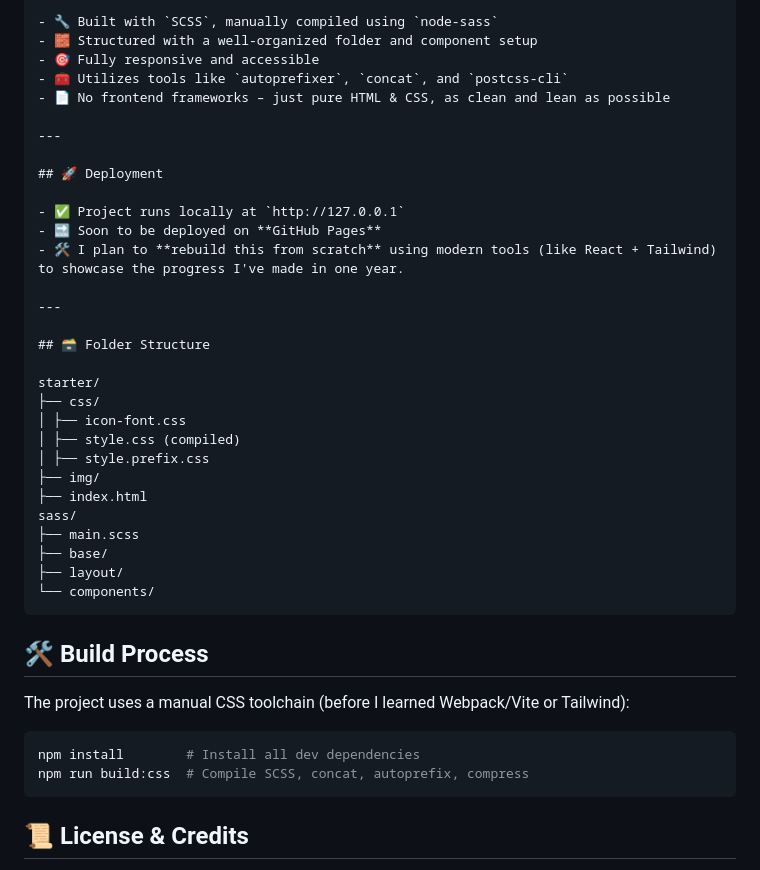
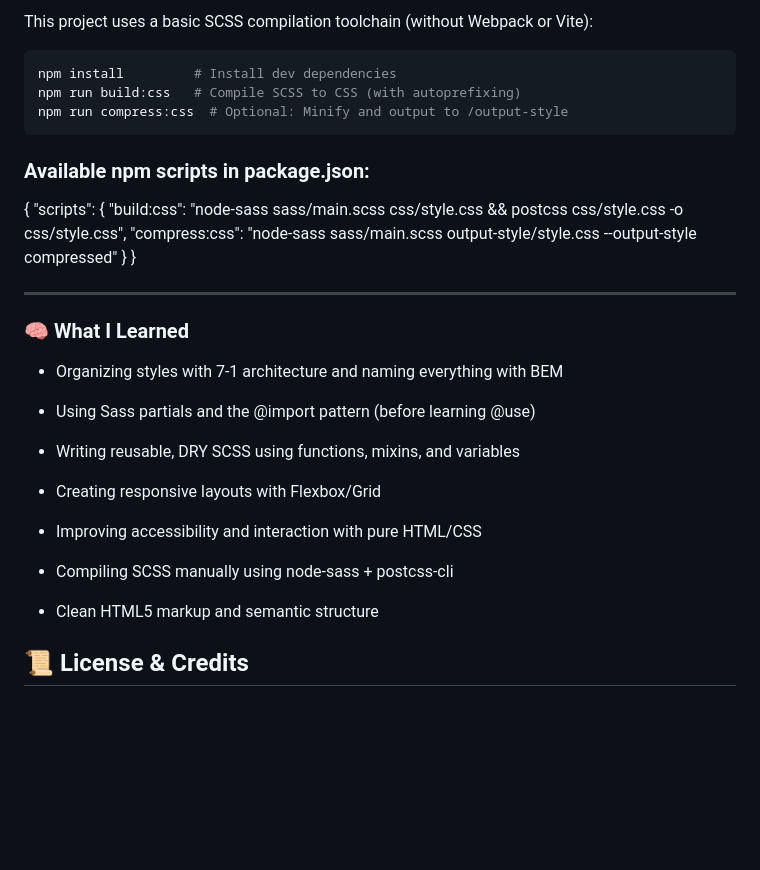
Before and after one commit to TVATDCI/nature, a Markdown page: README.md, the part around the change printed below. Drawn GitHub-style; blank space fills up the shorter version.

````diff
--- a/README.md
+++ b/README.md
@@ -45,44 +85,38 @@ This project holds a special place in my heart as it represents the first time I
 
-- 🔧 Built with `SCSS`, manually compiled using `node-sass`
-- 🧱 Structured with a well-organized folder and component setup
-- 🎯 Fully responsive and accessible
-- 🧰 Utilizes tools like `autoprefixer`, `concat`, and `postcss-cli`
-- 📄 No frontend frameworks – just pure HTML & CSS, as clean and lean as possible
+This project uses a basic SCSS compilation toolchain (without Webpack or Vite):
+
+```bash
+npm install         # Install dev dependencies
+npm run build:css   # Compile SCSS to CSS (with autoprefixing)
+npm run compress:css  # Optional: Minify and output to /output-style
+```
+
+### Available npm scripts in package.json:
+
+{
+"scripts": {
+"build:css": "node-sass sass/main.scss css/style.css && postcss css/style.css -o css/style.css",
+"compress:css": "node-sass sass/main.scss output-style/style.css --output-style compressed"
+}
+}
 
 ---
 
-## 🚀 Deployment
+### 🧠 What I Learned
 
-- ✅ Project runs locally at `http://127.0.0.1`
-- 🔜 Soon to be deployed on **GitHub Pages**
-- 🛠️ I plan to **rebuild this from scratch** using modern tools (like React + Tailwind) to showcase the progress I've made in one year.
+- Organizing styles with 7-1 architecture and naming everything with BEM
 
----
+- Using Sass partials and the @import pattern (before learning @use)
 
-## 🗃️ Folder Structure
+- Writing reusable, DRY SCSS using functions, mixins, and variables
 
-starter/
-├── css/
-│ ├── icon-font.css
-│ ├── style.css (compiled)
-│ ├── style.prefix.css
-├── img/
-├── index.html
-sass/
-├── main.scss
-├── base/
-├── layout/
-└── components/
-```
+- Creating responsive layouts with Flexbox/Grid
 
-## 🛠️ Build Process
+- Improving accessibility and interaction with pure HTML/CSS
 
-The project uses a manual CSS toolchain (before I learned Webpack/Vite or Tailwind):
+- Compiling SCSS manually using node-sass + postcss-cli
 
-```bash
-npm install        # Install all dev dependencies
-npm run build:css  # Compile SCSS, concat, autoprefix, compress
-```
+- Clean HTML5 markup and semantic structure
 
 ## 📜 License & Credits
 
````
Also changed, not shown: other parts of README.md (+61 -21 lines).
